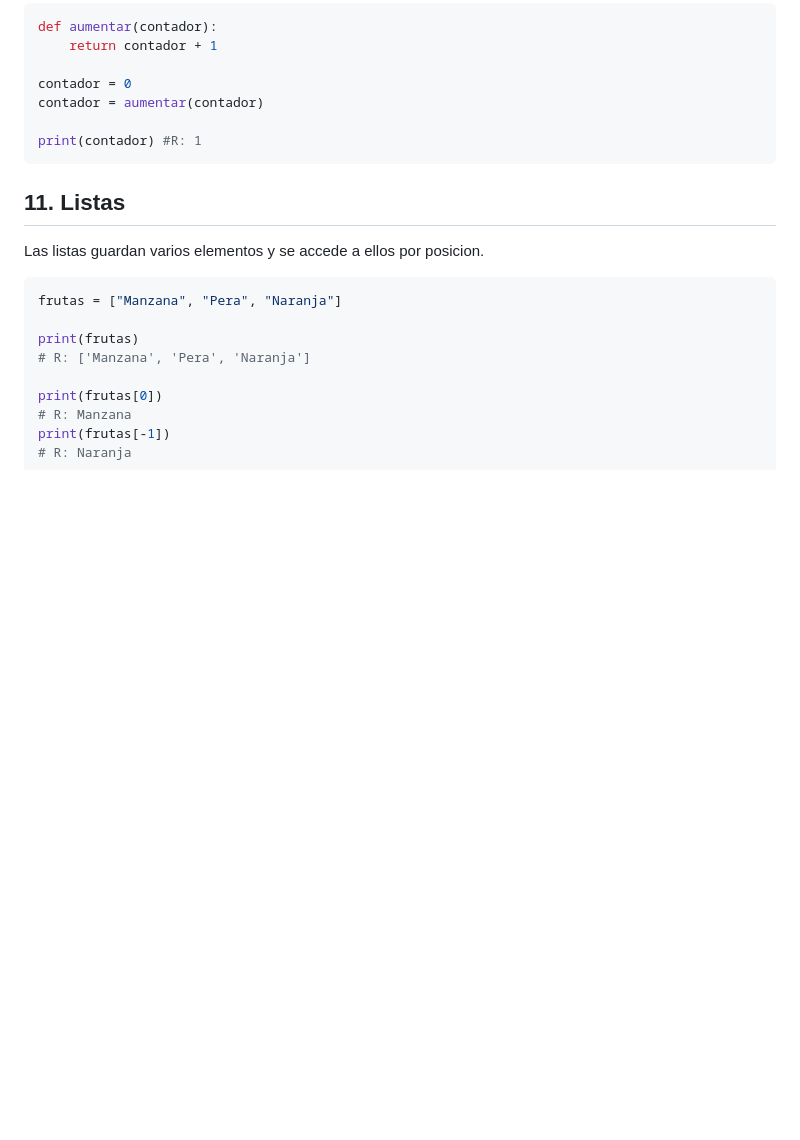
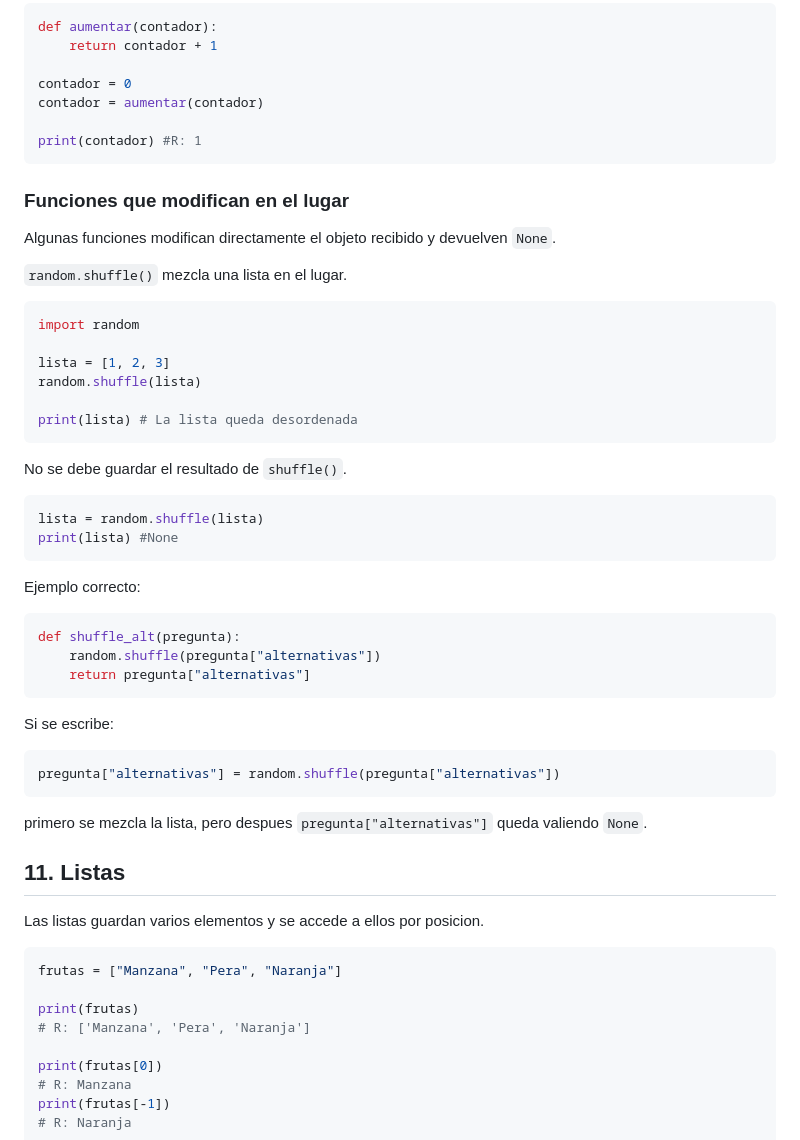
Before and after one commit to sebastianaguirre-lab/fullstack-python-interactivo, a Markdown page: Python/python_basicos.md, the part around the change. Rendered like a GitHub page; blank space fills up the shorter version.

Commit message:
añadidas funciones como random, que responden None, modifican directamente el dominio de la función

````diff
--- a/Python/python_basicos.md
+++ b/Python/python_basicos.md
@@ -687,6 +687,44 @@ contador = aumentar(contador)
 print(contador) #R: 1
 ```
 
+### Funciones que modifican en el lugar
+
+Algunas funciones modifican directamente el objeto recibido y devuelven `None`.
+
+`random.shuffle()` mezcla una lista en el lugar.
+
+```python
+import random
+
+lista = [1, 2, 3]
+random.shuffle(lista)
+
+print(lista) # La lista queda desordenada
+```
+
+No se debe guardar el resultado de `shuffle()`.
+
+```python
+lista = random.shuffle(lista)
+print(lista) #None
+```
+
+Ejemplo correcto:
+
+```python
+def shuffle_alt(pregunta):
+    random.shuffle(pregunta["alternativas"])
+    return pregunta["alternativas"]
+```
+
+Si se escribe:
+
+```python
+pregunta["alternativas"] = random.shuffle(pregunta["alternativas"])
+```
+
+primero se mezcla la lista, pero despues `pregunta["alternativas"]` queda valiendo `None`.
+
 ## 11. Listas
 
 Las listas guardan varios elementos y se accede a ellos por posicion.
````
